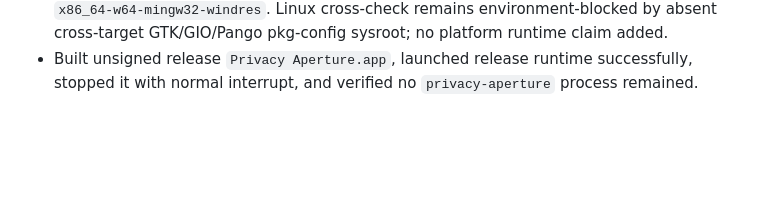
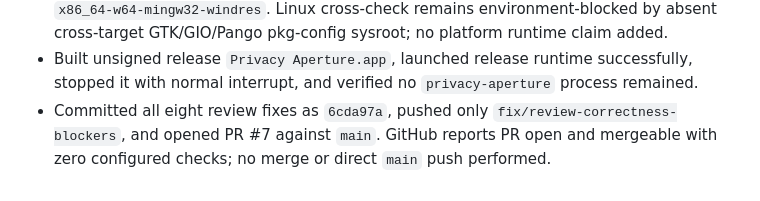
Before and after one commit to SamirWagle/LaptopPrivacy, a Markdown page: logs.md, the part around the change. Rendered like a GitHub page; blank space fills up the shorter version.

Commit message:
docs: record blocker-fix PR handoff

```diff
--- a/logs.md
+++ b/logs.md
@@ -75,3 +75,4 @@
 - Initial ignored-test run inside sandbox lacked WindowServer/display access. Re-ran serially with GUI/hardware permission: foreground/window discovery passed; physical brightness change-and-restore passed.
 - Windows cross-check remains environment-blocked before project compilation by missing `x86_64-w64-mingw32-windres`. Linux cross-check remains environment-blocked by absent cross-target GTK/GIO/Pango pkg-config sysroot; no platform runtime claim added.
 - Built unsigned release `Privacy Aperture.app`, launched release runtime successfully, stopped it with normal interrupt, and verified no `privacy-aperture` process remained.
+- Committed all eight review fixes as `6cda97a`, pushed only `fix/review-correctness-blockers`, and opened PR #7 against `main`. GitHub reports PR open and mergeable with zero configured checks; no merge or direct `main` push performed.
```
